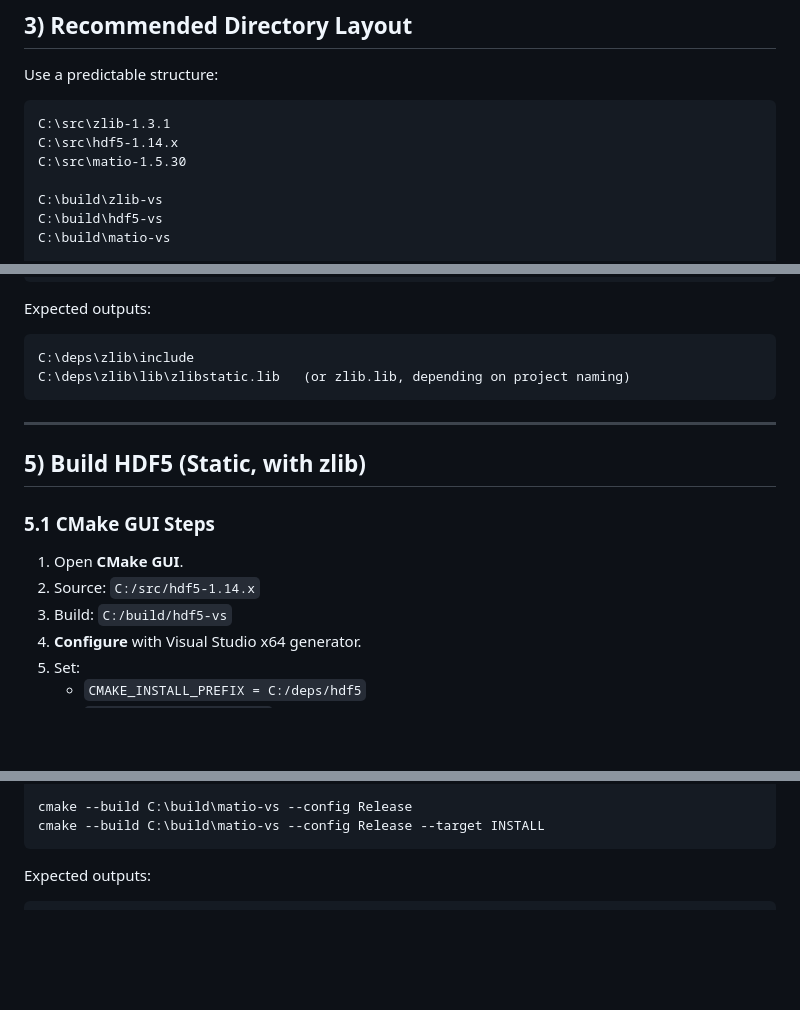
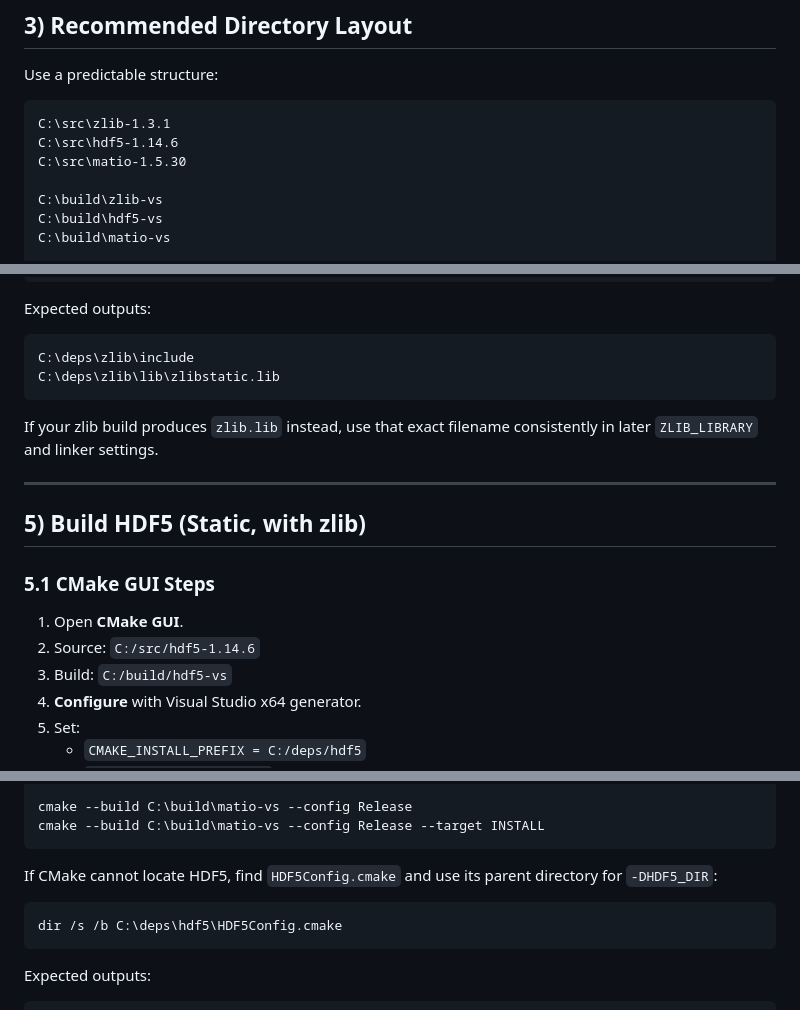
Before and after one commit to gokaytem/cmpe58a-final, a Markdown page: matio-install.md, 3 parts joined by grey strips. Rendered like a GitHub page; blank space fills up the shorter version.

Commit message:
Clarify version and dependency path details in matio-install guide
Agent-Logs-Url: https://github.com/gokaytem/cmpe58a-final/sessions/e05af533-7e04-4656-a4b9-561d4d5329c4

Co-authored-by: gokaytem <56073115+gokaytem@users.noreply.github.com>

````diff
--- a/matio-install.md
+++ b/matio-install.md
@@ -45,7 +45,7 @@ Use a predictable structure:
 
 ```text
 C:\src\zlib-1.3.1
-C:\src\hdf5-1.14.x
+C:\src\hdf5-1.14.6
 C:\src\matio-1.5.30
 
 C:\build\zlib-vs
@@ -95,8 +95,10 @@ Expected outputs:
 
 ```text
 C:\deps\zlib\include
-C:\deps\zlib\lib\zlibstatic.lib   (or zlib.lib, depending on project naming)
+C:\deps\zlib\lib\zlibstatic.lib
 ```
+
+If your zlib build produces `zlib.lib` instead, use that exact filename consistently in later `ZLIB_LIBRARY` and linker settings.
 
 ---
 
@@ -105,7 +107,7 @@ C:\deps\zlib\lib\zlibstatic.lib   (or zlib.lib, depending on project naming)
 ### 5.1 CMake GUI Steps
 
 1. Open **CMake GUI**.
-2. Source: `C:/src/hdf5-1.14.x`
+2. Source: `C:/src/hdf5-1.14.6`
 3. Build: `C:/build/hdf5-vs`
 4. **Configure** with Visual Studio x64 generator.
 5. Set:
@@ -179,6 +181,12 @@ cmake -S C:\src\matio-1.5.30 -B C:\build\matio-vs ^
 
 cmake --build C:\build\matio-vs --config Release
 cmake --build C:\build\matio-vs --config Release --target INSTALL
+```
+
+If CMake cannot locate HDF5, find `HDF5Config.cmake` and use its parent directory for `-DHDF5_DIR`:
+
+```bat
+dir /s /b C:\deps\hdf5\HDF5Config.cmake
 ```
 
 Expected outputs:
````
Also changed, not shown: other parts of matio-install.md (+2 -2 lines).
